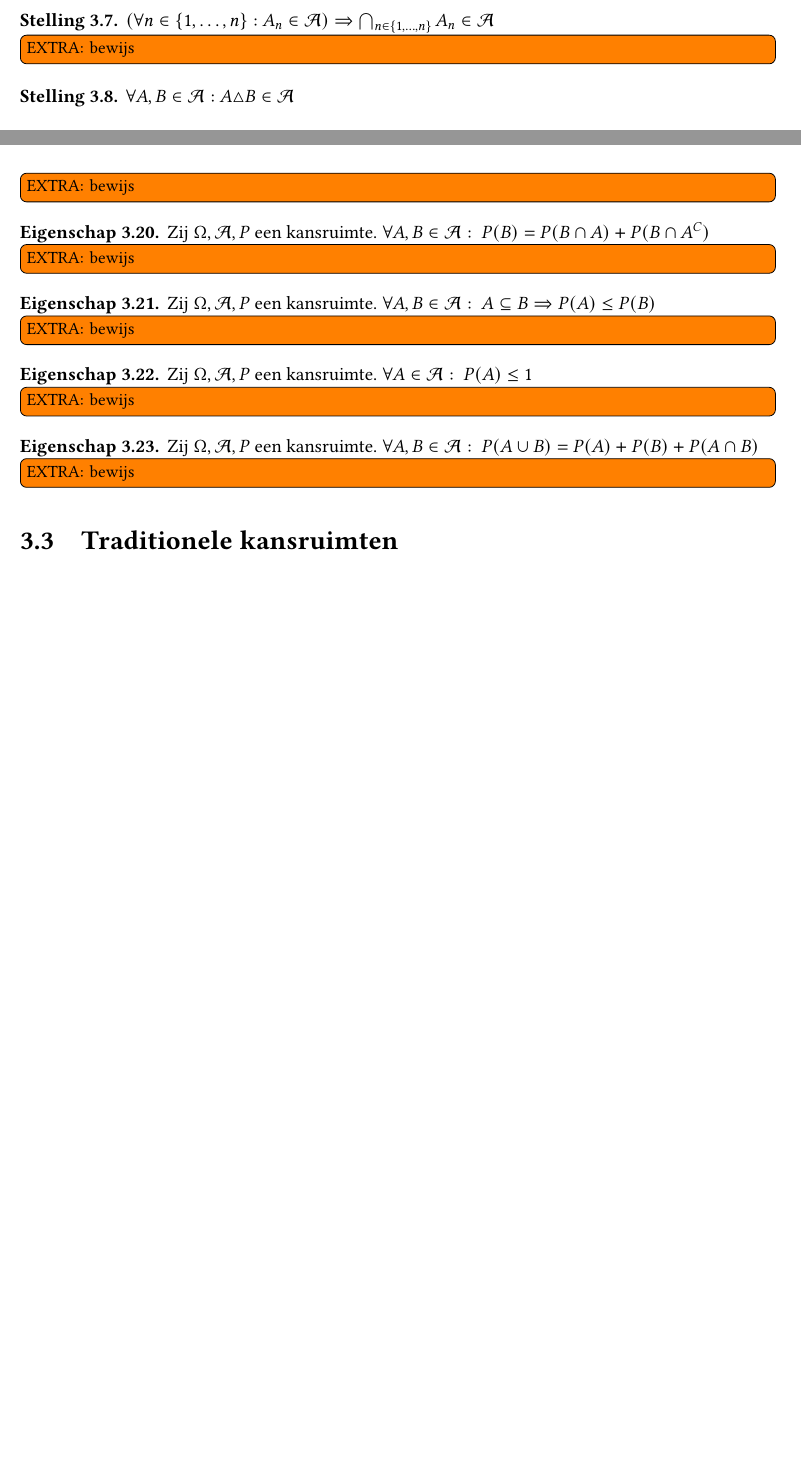
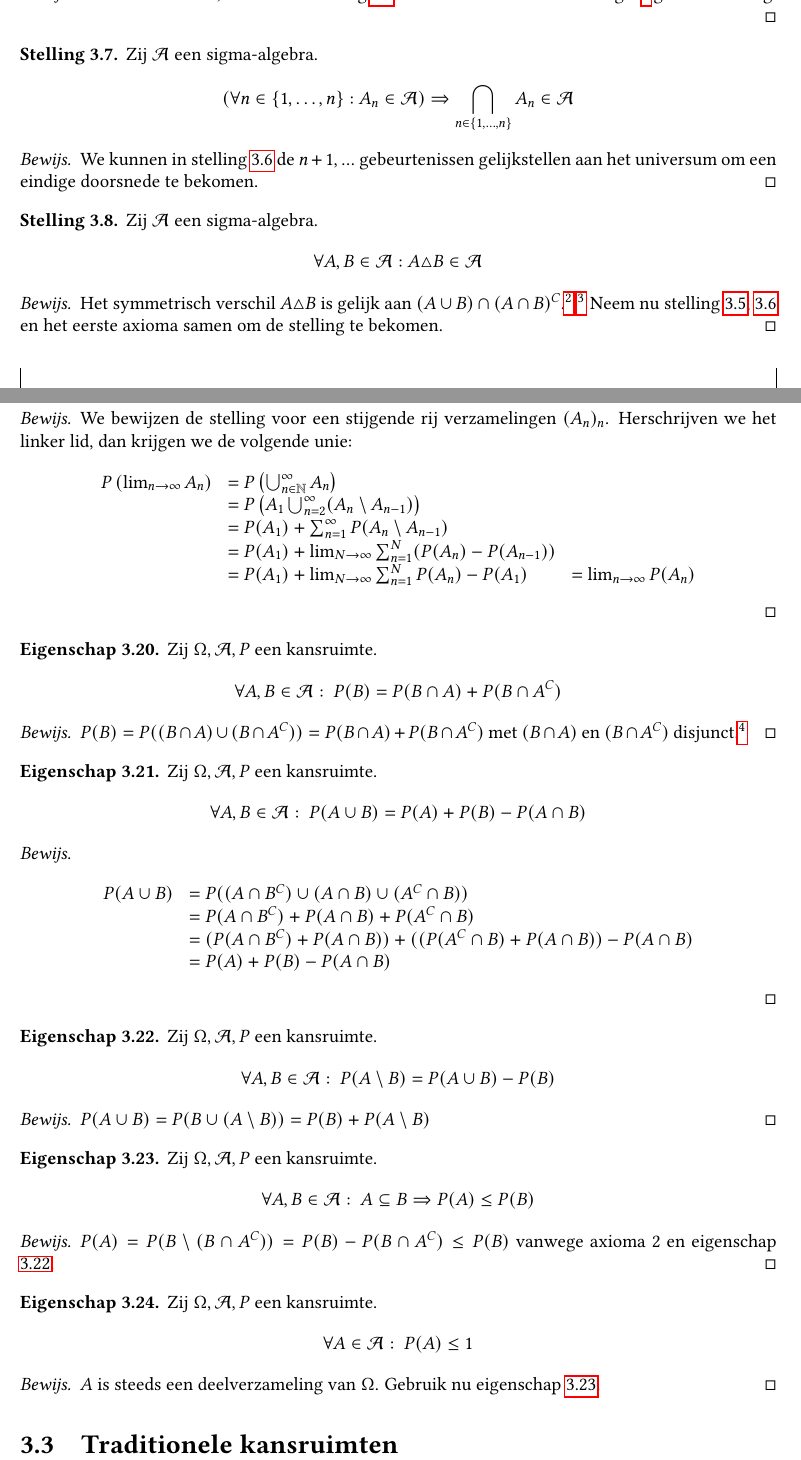
Before and after one commit to NorfairKing/kansrekenen-notities, a LaTeX thesis (main.tex, which reads kansruimten.tex): two parts of pages 17 and 19 of 34 before the commit and two parts of pages 18 and 20 of 34 after it, joined at a grey line, cut at the place of the change, the shorter picture padded with empty space. Compiled offline with pdfLaTeX.

Commit message:
bewezen tot aan traditionele kansruimten

```diff
--- a/kansruimten.tex
+++ b/kansruimten.tex
@@ -38,12 +51,25 @@
+  \begin{proof}
+    Het eerste axioma, samen met stelling \ref{st:sigma-algebra-eindige-unie} en de tweede wet van de morgan\stref{st:tweede-wet-van-de-morgan} geeft de stelling.
+  \end{proof}
 \end{st}
 
 \begin{st}
-  $(\forall n\in \{ 1,\dotsc,n \}: A_{n} \in \mathcal{A}) \Rightarrow \bigcap_{n\in \{1,\dotsc,n\}}A_{n} \in \mathcal{A}$
-\extra{bewijs}
+  Zij $\mathcal{A}$ een sigma-algebra.
+  \[ (\forall n\in \{ 1,\dotsc,n \}: A_{n} \in \mathcal{A}) \Rightarrow \bigcap_{n\in \{1,\dotsc,n\}}A_{n} \in \mathcal{A} \]
+
+  \begin{proof}
+    We kunnen in stelling \ref{st:sigma-algebra-oneindige-doorsnede} de $n+1,...$ gebeurtenissen gelijkstellen aan het universum om een eindige doorsnede te bekomen.
+  \end{proof}
 \end{st}
 
 \begin{st}
-  $\forall A,B \in \mathcal{A}: A \triangle B \in \mathcal{A}$
+  Zij $\mathcal{A}$ een sigma-algebra.
+  \[ \forall A,B \in \mathcal{A}: A \triangle B \in \mathcal{A} \]
+
+  \begin{proof}
+    Het symmetrisch verschil $A \triangle B$ is gelijk aan $(A\cup B) \cap (A \cap B)^{C}$.\stref{st:verschil-verzamelingen-is-doorsnede-complement} \stref{st:symmetrisch-verchil-enkelvoudig-verchil.}
+    Neem nu stelling \ref{st:sigma-algebra-eindige-unie}, \ref{st:sigma-algebra-oneindige-doorsnede} en het eerste axioma samen om de stelling te bekomen.
+  \end{proof}
 \end{st}
 
 \begin{de}
@@ -112,32 +156,78 @@
 \begin{st}
   Zij $\Omega,\mathcal{A},P$ een kansruimte en $(A_{n})_{n}$ een monotone rij verzamelingen.
   \[ P\left( \lim_{n\rightarrow \infty}A_{n} \right) = \lim_{n\rightarrow \infty}P(A_{n}) \]
-\extra{bewijs}
+
+  \begin{proof}
+    We bewijzen de stelling voor een stijgende rij verzamelingen $(A_{n})_{n}$.
+    Herschrijven we het linker lid, dan krijgen we de volgende unie:
+    \[
+    \begin{array}{rll}
+      P\left( \lim_{n\rightarrow \infty}A_{n} \right) &= P \left( \bigcup_{n\in \mathbb{N}}^{\infty}A_{n} \right)\\
+                                                &= P \left( A_{1} \bigcup_{n=2}^{\infty}(A_{n} \setminus A_{n-1}) \right)\\
+                                                &= P(A_{1}) + \sum_{n=1}^{\infty}P(A_{n}\setminus A_{n-1})\\
+                                                &= P(A_{1}) + \lim_{N \rightarrow \infty}\sum_{n=1}^{N}(P(A_{n}) - P(A_{n-1}))\\
+                                                &= P(A_{1}) + \lim_{N \rightarrow \infty}\sum_{n=1}^{N}P(A_{n}) - P(A_{1}) &= \lim_{n\rightarrow \infty}P(A_{n})\\
+    \end{array}
+    \]
+  \end{proof}
 \end{st}
 
 \begin{ei}
   Zij $\Omega,\mathcal{A},P$ een kansruimte.
-  $\forall A,B \in \mathcal{A}:\ P(B) = P(B \cap A) + P(B \cap A^{C})$
-\extra{bewijs}
+  \[ \forall A,B \in \mathcal{A}:\ P(B) = P(B \cap A) + P(B \cap A^{C}) \]
+
+  \begin{proof}
+    $P(B) = P((B \cap A) \cup (B \cap A^{C})) = P(B \cap A) + P(B \cap A^{C})$ met $(B \cap A)$ en $(B \cap A^{C})$ disjunct.\stref{st:kansmaat-eindige-additiviteit}
+  \end{proof}
 \end{ei}
 
 \begin{ei}
   Zij $\Omega,\mathcal{A},P$ een kansruimte.
-  $\forall A,B \in \mathcal{A}:\ A \subseteq B \Rightarrow P(A) \le P(B)$
-\extra{bewijs}
+  \[ \forall A,B \in \mathcal{A}:\ P(A \cup B) = P(A) + P(B) - P(A \cap B) \]
+
+  \begin{proof}
+    \[
+    \begin{array}{rll}
+      P(A \cup B) &= P((A \cap B^{C}) \cup (A \cap B) \cup (A^{C}\cap B)) \\
+                  &= P(A \cap B^{C})+P(A \cap B) +P(A^{C}\cap B)\\
+                  &= (P(A \cap B^{C})+P(A \cap B)) +((P(A^{C}\cap B)+P(A \cap B)) -P(A\cap B) \\
+                  &= P(A)+P(B) -P(A\cap B)\\
+    \end{array}
+    \]
+  \end{proof}
+\end{ei}
+
+
+\begin{ei}
+  \label{ei:kansmaat-verschil}
+  Zij $\Omega,\mathcal{A},P$ een kansruimte.
+  \[ \forall A,B \in \mathcal{A}:\ P(A \setminus B) = P(A\cup B) - P(B) \]
+
+  \begin{proof}
+    $P(A \cup B) = P(B \cup (A\setminus B)) = P(B) + P(A \setminus B)$
+  \end{proof}
+\end{ei}
+
+\begin{ei}
+  \label{ei:kansmaat-kans-deelverzameling-kleiner}
+  Zij $\Omega,\mathcal{A},P$ een kansruimte.
+  \[ \forall A,B \in \mathcal{A}:\ A \subseteq B \Rightarrow P(A) \le P(B) \]
+
+  \begin{proof}
+    $P(A) = P(B \setminus (B \cap A^{C})) = P(B) - P(B \cap A^{C}) \le P(B)$ vanwege axioma 2 en eigenschap \ref{ei:kansmaat-verschil}.
+  \end{proof}
 \end{ei}
 
 \begin{ei}
   Zij $\Omega,\mathcal{A},P$ een kansruimte.
-  $\forall A \in \mathcal{A}:\ P(A) \le 1$
-\extra{bewijs}
+  \[ \forall A \in \mathcal{A}:\ P(A) \le 1 \]
+
+  \begin{proof}
+    $A$ is steeds een deelverzameling van $\Omega$.
+    Gebruik nu eigenschap \ref{ei:kansmaat-kans-deelverzameling-kleiner}.
+  \end{proof}
 \end{ei}
 
-\begin{ei}
-  Zij $\Omega,\mathcal{A},P$ een kansruimte.
-  $\forall A,B \in \mathcal{A}:\ P(A \cup B) = P(A) + P(B) + P(A \cap B)$
-\extra{bewijs}
-\end{ei}
 
 \section{Traditionele kansruimten}
 \label{sec:trad-kansr}
```
Also changed, not shown: .#voorkennis.tex (deleted, +0 -1 lines), voorkennis.tex (+10 -0 lines), kansruimten.tex (69 more changed lines).
